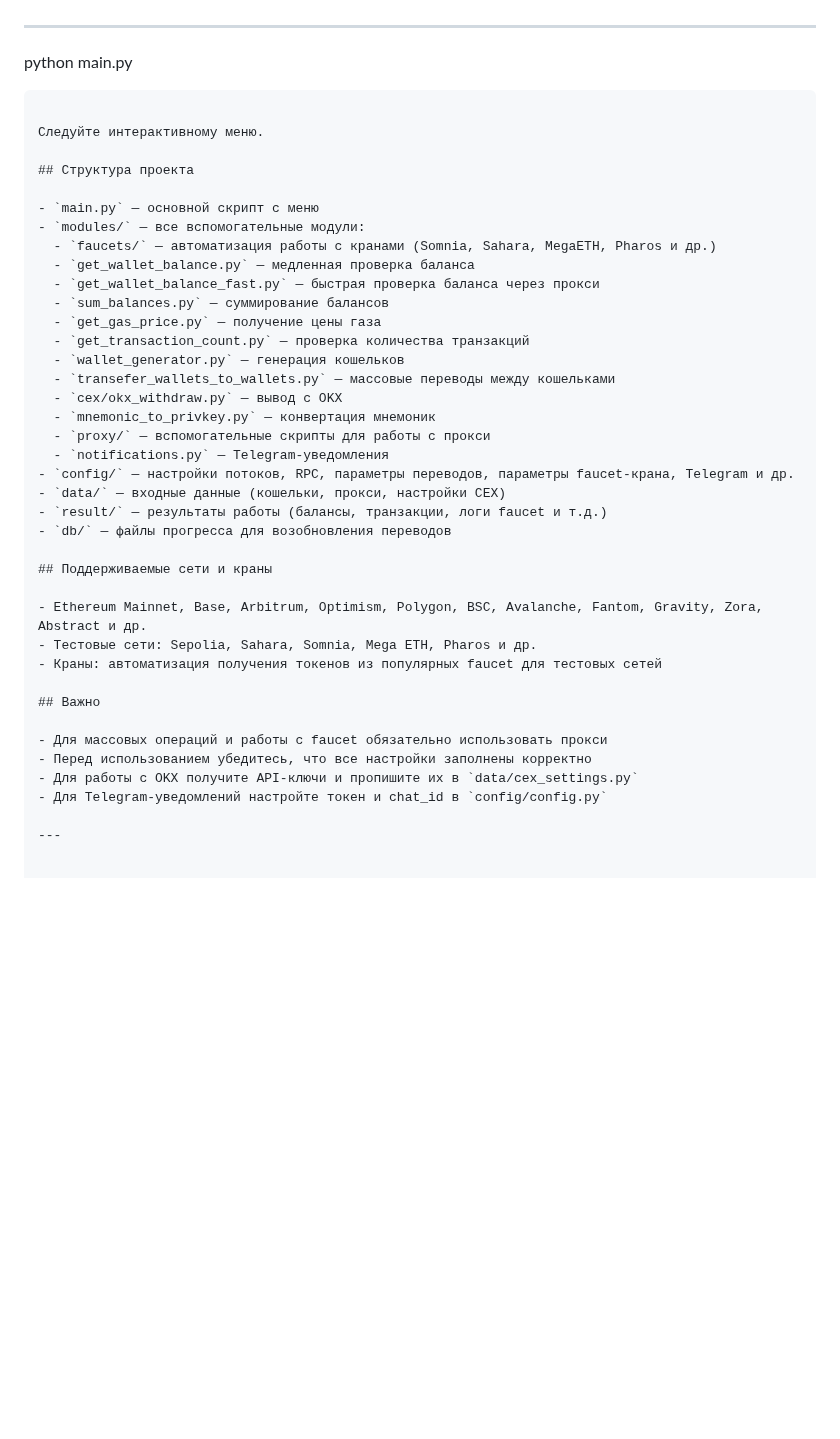
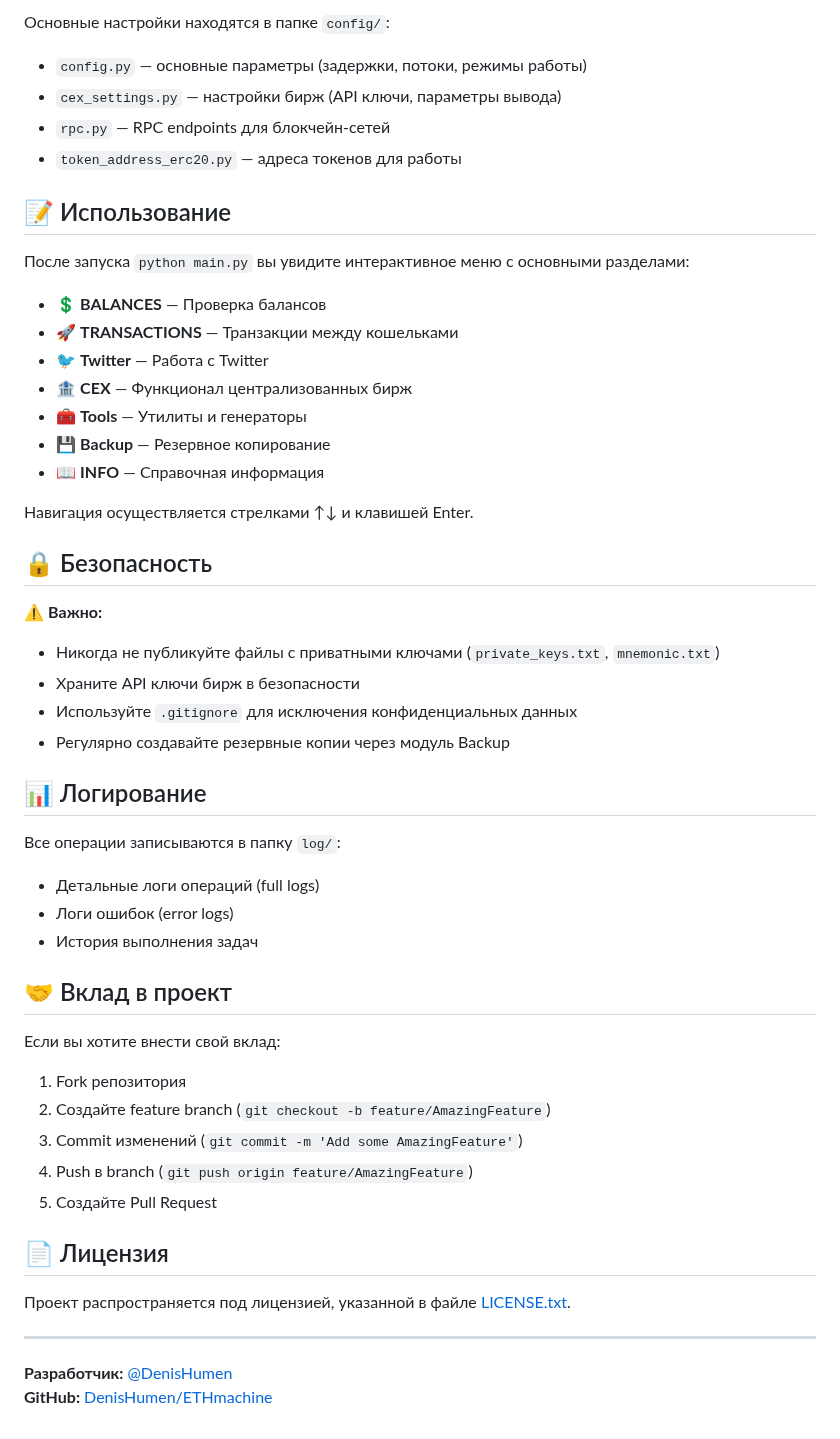
Before and after one commit to DenisHumen/ETHmachine, a Markdown page: README.md, the part around one of its changes. Rendered like a GitHub page; blank space fills up the shorter version.

````diff
--- a/README.md
+++ b/README.md
@@ -81,42 +147,51 @@ python main.py
+Основные настройки находятся в папке `config/`:
+- `config.py` — основные параметры (задержки, потоки, режимы работы)
+- `cex_settings.py` — настройки бирж (API ключи, параметры вывода)
+- `rpc.py` — RPC endpoints для блокчейн-сетей
+- `token_address_erc20.py` — адреса токенов для работы
+
+## 📝 Использование
+
+После запуска `python main.py` вы увидите интерактивное меню с основными разделами:
+- 💲 **BALANCES** — Проверка балансов
+- 🚀 **TRANSACTIONS** — Транзакции между кошельками
+- 🐦 **Twitter** — Работа с Twitter
+- 🏦 **CEX** — Функционал централизованных бирж
+- 🧰 **Tools** — Утилиты и генераторы
+- 💾 **Backup** — Резервное копирование
+- 📖 **INFO** — Справочная информация
+
+Навигация осуществляется стрелками ↑↓ и клавишей Enter.
+
+## 🔒 Безопасность
+
+⚠️ **Важно:**
+- Никогда не публикуйте файлы с приватными ключами (`private_keys.txt`, `mnemonic.txt`)
+- Храните API ключи бирж в безопасности
+- Используйте `.gitignore` для исключения конфиденциальных данных
+- Регулярно создавайте резервные копии через модуль Backup
+
+## 📊 Логирование
+
+Все операции записываются в папку `log/`:
+- Детальные логи операций (full logs)
+- Логи ошибок (error logs)
+- История выполнения задач
+
+## 🤝 Вклад в проект
+
+Если вы хотите внести свой вклад:
+1. Fork репозитория
+2. Создайте feature branch (`git checkout -b feature/AmazingFeature`)
+3. Commit изменений (`git commit -m 'Add some AmazingFeature'`)
+4. Push в branch (`git push origin feature/AmazingFeature`)
+5. Создайте Pull Request
+
+## 📄 Лицензия
+
+Проект распространяется под лицензией, указанной в файле [LICENSE.txt](LICENSE.txt).
 
 ---
-python main.py
-```
 
-Следуйте интерактивному меню.
-
-## Структура проекта
-
-- `main.py` — основной скрипт с меню
-- `modules/` — все вспомогательные модули:
-  - `faucets/` — автоматизация работы с кранами (Somnia, Sahara, MegaETH, Pharos и др.)
-  - `get_wallet_balance.py` — медленная проверка баланса
-  - `get_wallet_balance_fast.py` — быстрая проверка баланса через прокси
-  - `sum_balances.py` — суммирование балансов
-  - `get_gas_price.py` — получение цены газа
-  - `get_transaction_count.py` — проверка количества транзакций
-  - `wallet_generator.py` — генерация кошельков
-  - `transefer_wallets_to_wallets.py` — массовые переводы между кошельками
-  - `cex/okx_withdraw.py` — вывод с OKX
-  - `mnemonic_to_privkey.py` — конвертация мнемоник
-  - `proxy/` — вспомогательные скрипты для работы с прокси
-  - `notifications.py` — Telegram-уведомления
-- `config/` — настройки потоков, RPC, параметры переводов, параметры faucet-крана, Telegram и др.
-- `data/` — входные данные (кошельки, прокси, настройки CEX)
-- `result/` — результаты работы (балансы, транзакции, логи faucet и т.д.)
-- `db/` — файлы прогресса для возобновления переводов
-
-## Поддерживаемые сети и краны
-
-- Ethereum Mainnet, Base, Arbitrum, Optimism, Polygon, BSC, Avalanche, Fantom, Gravity, Zora, Abstract и др.
-- Тестовые сети: Sepolia, Sahara, Somnia, Mega ETH, Pharos и др.
-- Краны: автоматизация получения токенов из популярных faucet для тестовых сетей
-
-## Важно
-
-- Для массовых операций и работы с faucet обязательно использовать прокси
-- Перед использованием убедитесь, что все настройки заполнены корректно
-- Для работы с OKX получите API-ключи и пропишите их в `data/cex_settings.py`
-- Для Telegram-уведомлений настройте токен и chat_id в `config/config.py`
-
----
+**Разработчик:** [@DenisHumen](https://t.me/DenisHumen)
+**GitHub:** [DenisHumen/ETHmachine](https://github.com/DenisHumen/ETHmachine)
````
Also changed, not shown: other parts of README.md (+112 -46 lines).
